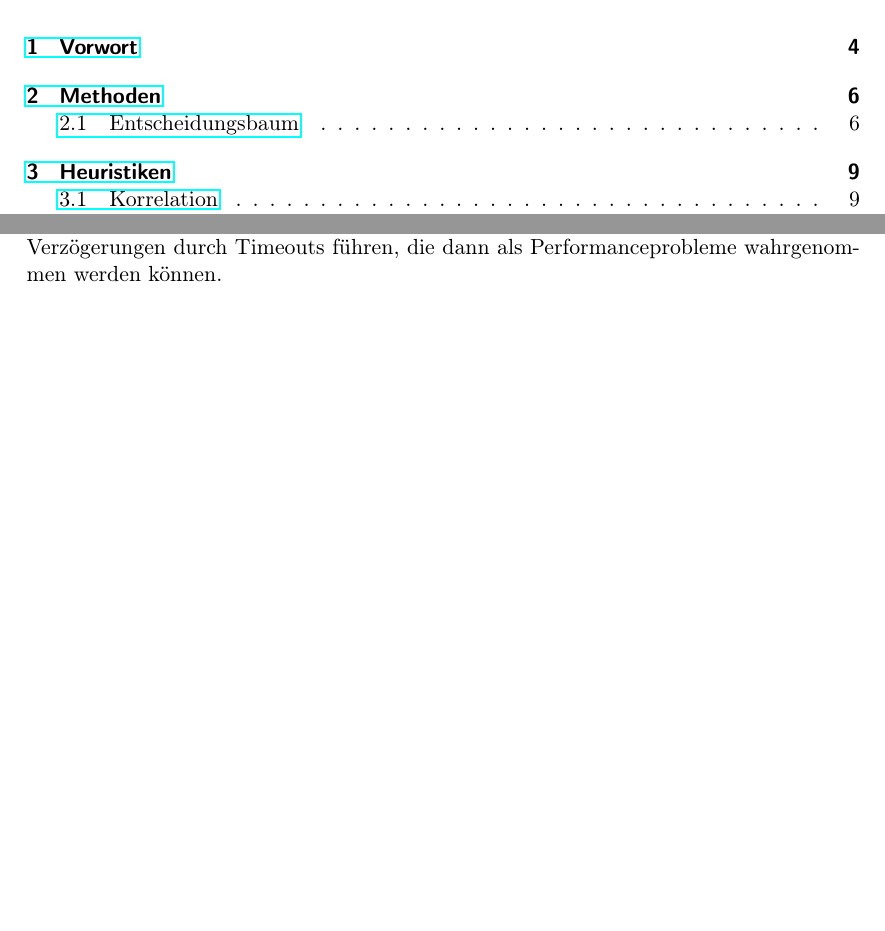
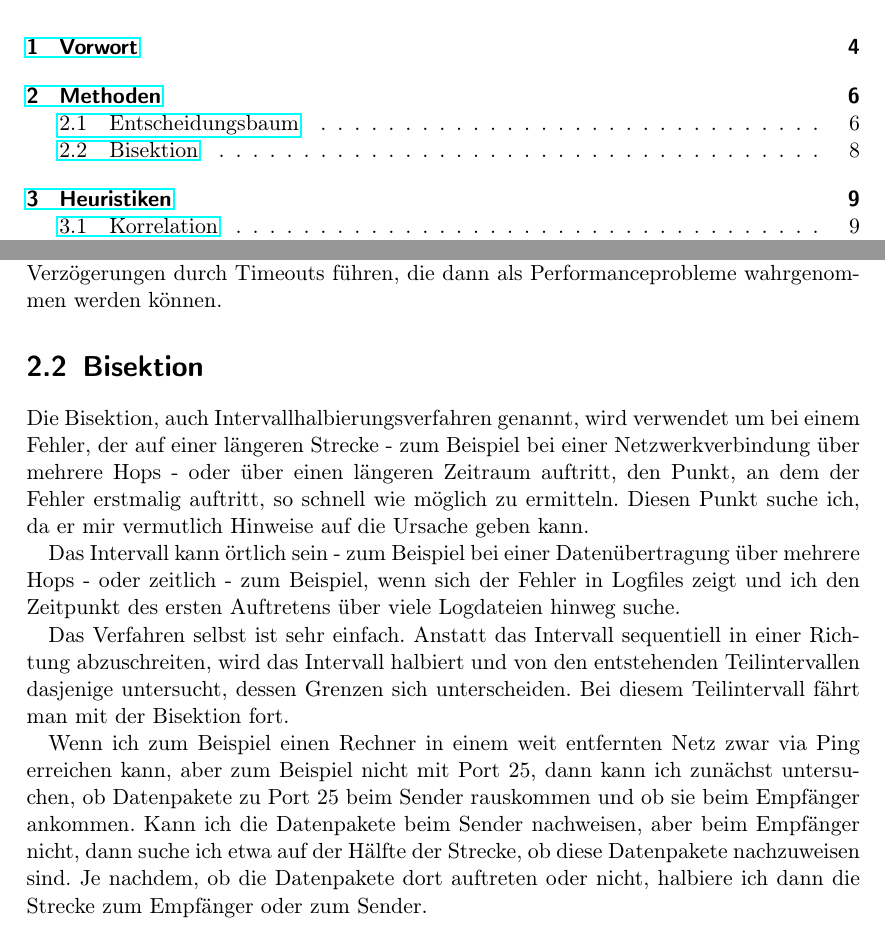
Before and after one commit to matwei-books/troubleshoot-linux, a LaTeX document (troubleshoot-linux.tex, which reads tl-methoden.tex): two parts of pages 2 and 8 of 77, joined at a grey line, cut so that both start at the same text, the shorter picture padded with empty space. Compiled offline with pdfLaTeX.

Commit message:
Text zu Bisektion

```diff
--- a/tl-methoden.tex
+++ b/tl-methoden.tex
@@ -148,6 +148,42 @@ level 2/.style={sibling distance=2.2cm},
   wahrgenommen werden können.
 \end{normaltext}
 
+\section{Bisektion}
+\label{sec:bisektion}
+
+\begin{abstractsec}
+  Die Bisektion verwende ich bei der Fehlersuche in einem örtlichen oder
+  zeitlichen Intervall.
+\end{abstractsec}
+
+\begin{normaltext}
+  Die Bisektion, auch Intervallhalbierungsverfahren genannt, wird verwendet um
+  bei einem Fehler, der auf einer längeren Strecke - zum Beispiel bei einer
+  Netzwerkverbindung über mehrere Hops - oder über einen längeren Zeitraum
+  auftritt, den Punkt, an dem der Fehler erstmalig auftritt, so schnell wie
+  möglich zu ermitteln. Diesen Punkt suche ich, da er mir vermutlich Hinweise
+  auf die Ursache geben kann.
+
+  Das Intervall kann örtlich sein - zum Beispiel bei einer Datenübertragung
+  über mehrere Hops - oder zeitlich - zum Beispiel, wenn sich der Fehler in
+  Logfiles zeigt und ich den Zeitpunkt des ersten Auftretens über viele
+  Logdateien hinweg suche.
+
+  Das Verfahren selbst ist sehr einfach. Anstatt das Intervall sequentiell in
+  einer Richtung abzuschreiten, wird das Intervall halbiert und von den
+  entstehenden Teilintervallen dasjenige untersucht, dessen Grenzen sich
+  unterscheiden. Bei diesem Teilintervall fährt man mit der Bisektion fort.
+
+  Wenn ich zum Beispiel einen Rechner in einem weit entfernten Netz zwar via
+  Ping erreichen kann, aber zum Beispiel nicht mit Port 25, dann kann ich
+  zunächst untersuchen, ob Datenpakete zu Port 25 beim Sender rauskommen und
+  ob sie beim Empfänger ankommen. Kann ich die Datenpakete beim Sender
+  nachweisen, aber beim Empfänger nicht, dann suche ich etwa auf der Hälfte
+  der Strecke, ob diese Datenpakete nachzuweisen sind. Je nachdem, ob die
+  Datenpakete dort auftreten oder nicht, halbiere ich dann die Strecke zum
+  Empfänger oder zum Sender.
+\end{normaltext}
+
 %\section{Nicht verrückt machen lassen}
 %\label{sec:nicht-verrueckt}
 
```
